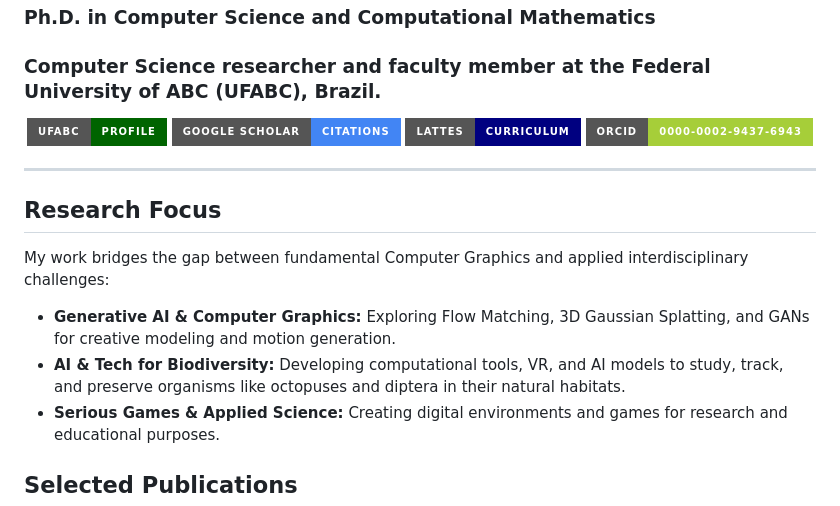
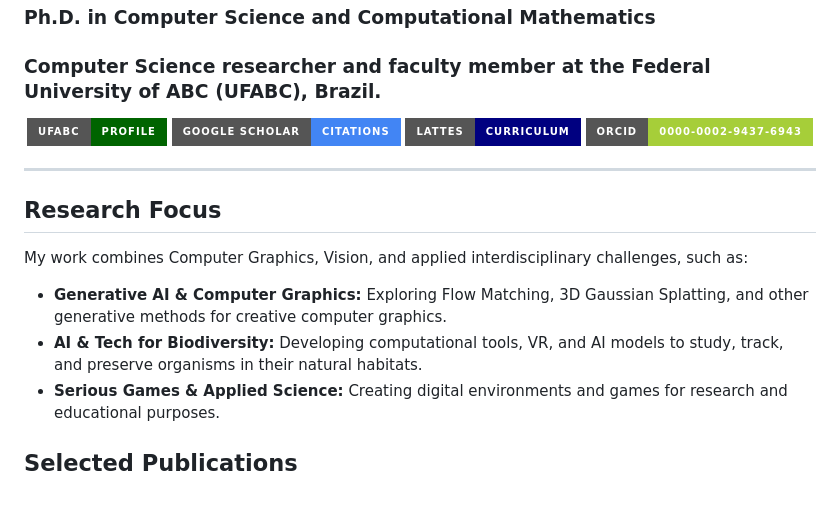
Before and after one commit to jpgois/jpgois.github.io, a Markdown page: README.md, the part around the change. Rendered like a GitHub page; badges without logos.

```diff
--- a/README.md
+++ b/README.md
@@ -1,7 +1,6 @@
 # João Paulo Gois
 ### Ph.D. in Computer Science and Computational Mathematics
 ### Computer Science researcher and faculty member at the Federal University of ABC (UFABC), Brazil.
-
 
 <div align="center">
   <a href="https://joao-gois.prof.ufabc.edu.br/" target="_blank"><img src="https://img.shields.io/badge/UFABC-Profile-006400?style=for-the-badge" alt="UFABC"></a>
@@ -14,10 +13,10 @@
 
 ##  Research Focus
 
-My work bridges the gap between fundamental Computer Graphics and applied interdisciplinary challenges:
+My work combines Computer Graphics, Vision, and applied interdisciplinary challenges, such as:
 
-* **Generative AI & Computer Graphics:** Exploring Flow Matching, 3D Gaussian Splatting, and GANs for creative modeling and motion generation.
-* **AI & Tech for Biodiversity:** Developing computational tools, VR, and AI models to study, track, and preserve organisms like octopuses and diptera in their natural habitats.
+* **Generative AI & Computer Graphics:** Exploring Flow Matching, 3D Gaussian Splatting, and other generative methods for creative computer graphics.
+* **AI & Tech for Biodiversity:** Developing computational tools, VR, and AI models to study, track, and preserve organisms in their natural habitats.
 * **Serious Games & Applied Science:** Creating digital environments and games for research and educational purposes.
 
 ##  Selected Publications
```
